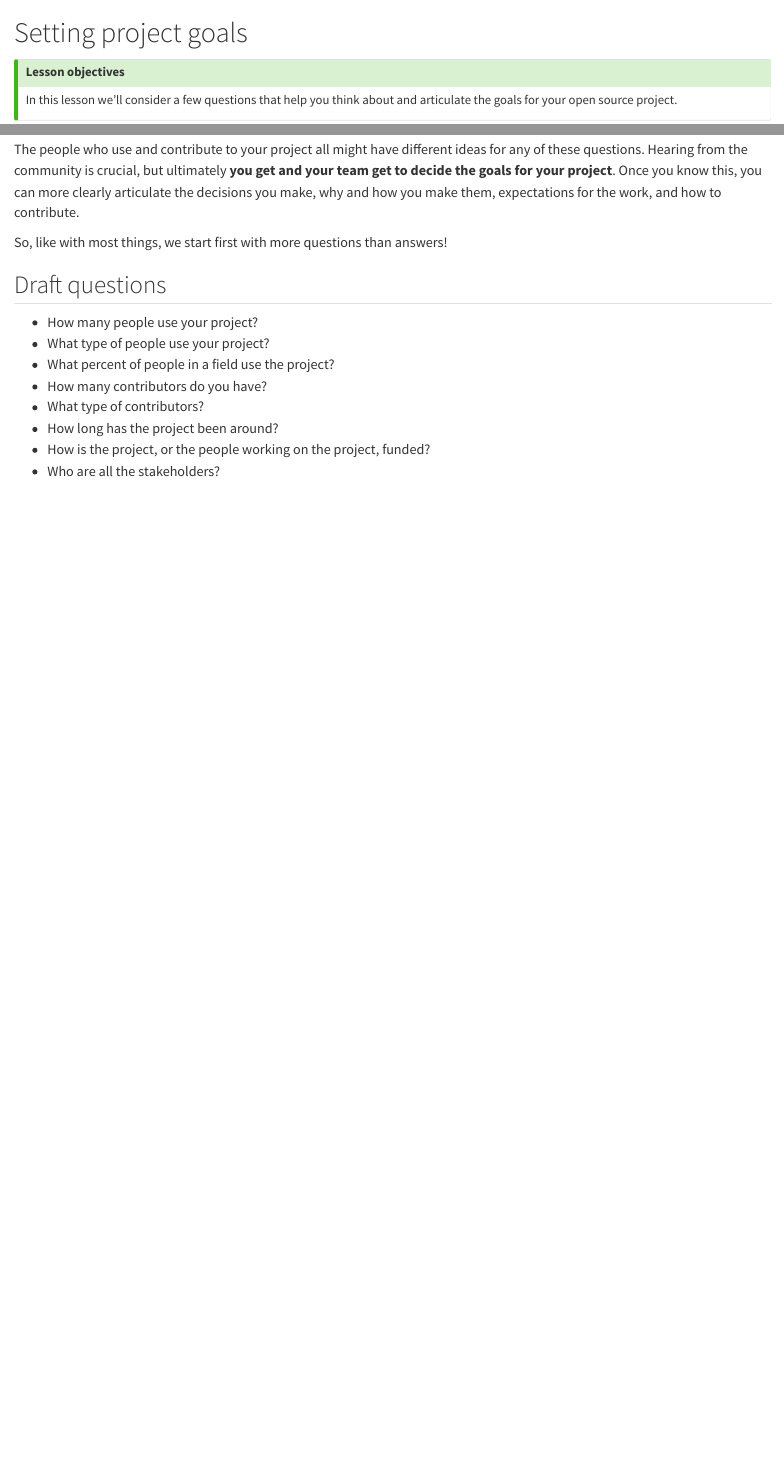
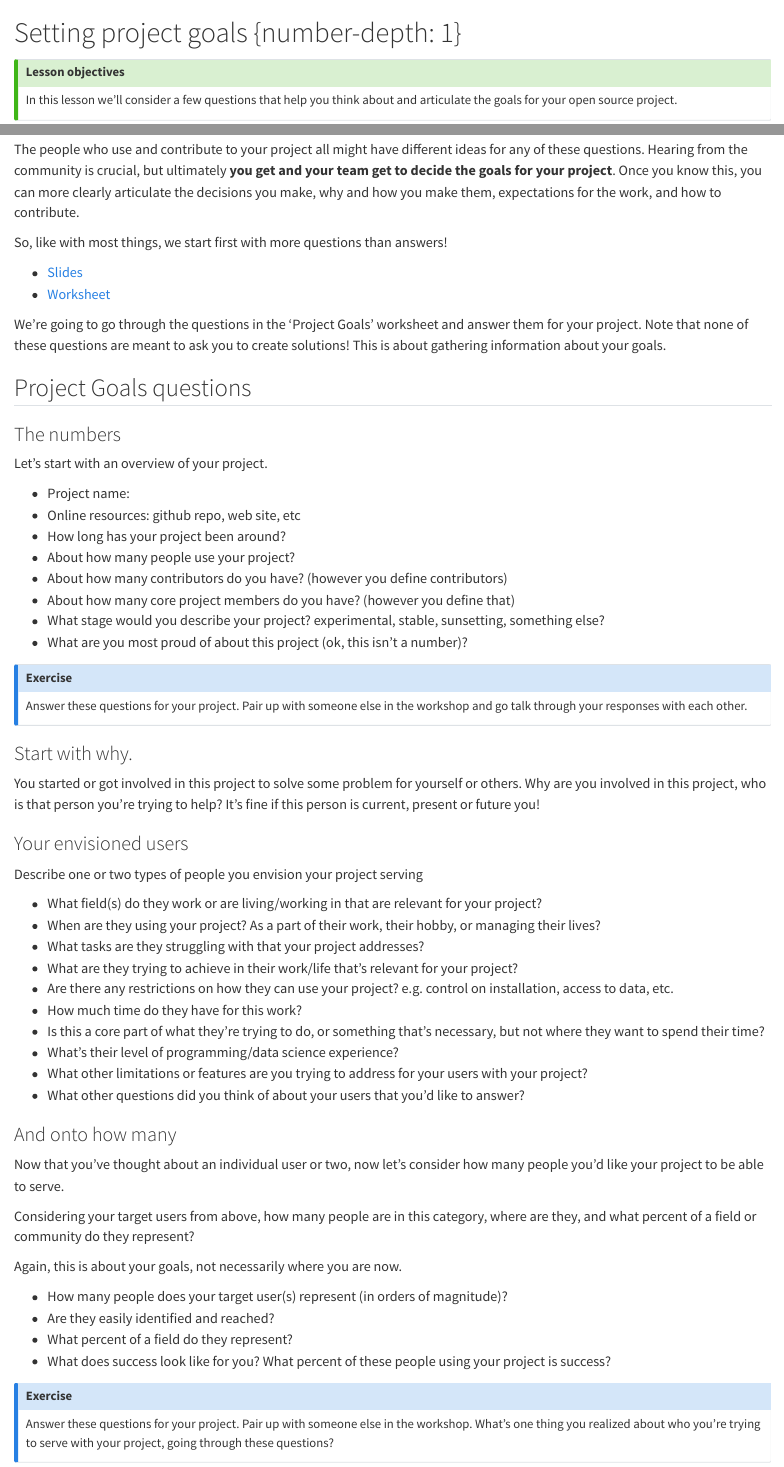
Before and after one commit to posit-conf-2023/managing-os-project, a Quarto document (project-goals.qmd): the page in a window 1100 px wide, from its top, and a second part further down, joined at a grey line. Rendered offline with R 4.5, knitr and Pandoc in place of Quarto, with nearby package versions.

Commit message:
updates to project goals

```diff
--- a/_quarto.yml
+++ b/_quarto.yml
@@ -24,6 +24,7 @@ format:
     theme:
       - cosmo
       - styles.scss
+    number-depth: 1
   pdf:
     documentclass: scrreprt
 
--- a/project-goals.qmd
+++ b/project-goals.qmd
@@ -1,2 +1,2 @@
-# Setting project goals
+# Setting project goals {number-depth: 1}
 
@@ -15,13 +14,67 @@ The people who use and contribute to your project all might have different ideas
 
 So, like with most things, we start first with more questions than answers!
 
-## Draft questions
+* [Slides](https://docs.google.com/presentation/d/1s_Oy-BoDUqjDbWoNr17xHQMvNhcRgGAZZzNE3fS_Rso/edit#slide=id.g129ffda1416_0_77)
+* [Worksheet](worksheets/project-goals-worksheet.pdf)
 
-- How many people use your project?
-- What type of people use your project?
-- What percent of people in a field use the project?
-- How many contributors do you have?
-- What type of contributors?
-- How long has the project been around?
-- How is the project, or the people working on the project, funded?
-- Who are all the stakeholders?
+We're going to go through the questions in the 'Project Goals' worksheet and answer them for your project. Note that none of these questions are meant to ask you to create solutions! This is about gathering information about your goals.
+
+## Project Goals questions
+
+### The numbers
+
+Let's start with an overview of your project.
+
+- Project name:
+- Online resources: github repo, web site, etc
+- How long has your project been around?
+- About how many people use your project?
+- About how many contributors do you have? (however you define contributors)
+- About how many core project members do you have? (however you define that)
+- What stage would you describe your project? experimental, stable, sunsetting, something else?
+- What are you most proud of about this project (ok, this isn't a number)?
+
+
+::: callout-note
+## Exercise
+
+Answer these questions for your project. Pair up with someone else in the workshop and go talk through your responses with each other.
+
+:::
+
+### Start with why.
+
+You started or got involved in this project to solve some problem for yourself or others. Why are you involved in this project, who is that person you're trying to help? It's fine if this person is current, present or future you!
+
+### Your envisioned users
+
+Describe one or two types of people you envision your project serving
+
+- What field(s) do they work or are living/working in that are relevant for your project?
+- When are they using your project? As a part of their work, their hobby, or managing their lives?
+- What tasks are they struggling with that your project addresses?
+- What are they trying to achieve in their work/life that's relevant for your project?
+- Are there any restrictions on how they can use your project? e.g. control on installation, access to data, etc.
+- How much time do they have for this work?
+- Is this a core part of what they're trying to do, or something that's necessary, but not where they want to spend their time?
+- What's their level of programming/data science experience?
+- What other limitations or features are you trying to address for your users with your project?
+- What other questions did you think of about your users that you'd like to answer?
+
+### And onto how many
+
+Now that you've thought about an individual user or two, now let's consider how many people you'd like your project to be able to serve.
+
+Considering your target users from above, how many people are in this category, where are they, and what percent of a field or community do they represent?
+
+Again, this is about your goals, not necessarily where you are now.
+
+- How many people does your target user(s) represent (in orders of magnitude)?
+- Are they easily identified and reached?
+- What percent of a field do they represent?
+- What does success look like for you? What percent of these people using your project is success?
+
+::: callout-note
+## Exercise
+
+Answer these questions for your project. Pair up with someone else in the workshop. What's one thing you realized about who you're trying to serve with your project, going through these questions?
```
Also changed, not shown: index.qmd (+5 -8 lines), project-goals.qmd (41 more changed lines).
